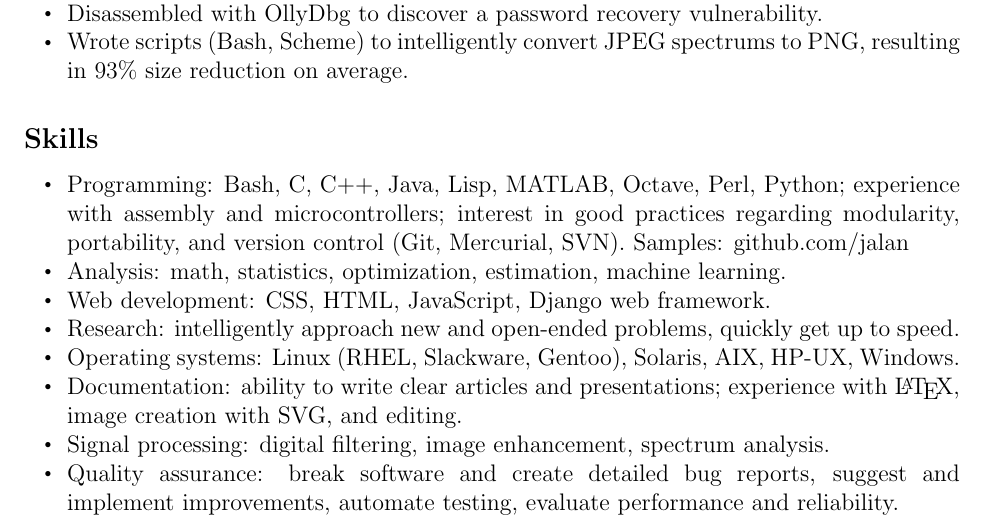
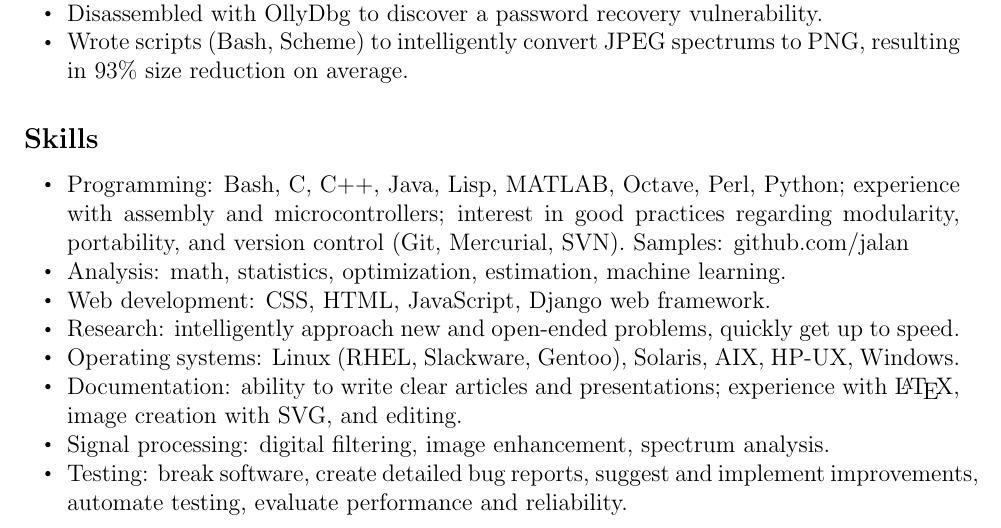
Before and after one commit to jalan/resume, a LaTeX CV (resume.tex): part of page 1 of 2, cut so that both start at the same text. Compiled offline with pdfLaTeX.

Commit message:
save space

```diff
--- a/resume.tex
+++ b/resume.tex
@@ -88,7 +88,7 @@ Chemical Abstracts Service                              \hfill Columbus, Ohio
 \item Operating systems: Linux (RHEL, Slackware, Gentoo), Solaris, AIX, HP-UX, Windows.
 \item Documentation: ability to write clear articles and presentations; experience with \LaTeX, image creation with SVG, and editing.
 \item Signal processing: digital filtering, image enhancement, spectrum analysis.
-\item Quality assurance: break software and create detailed bug reports, suggest and implement improvements, automate testing, evaluate performance and reliability.
+\item Testing: break software, create detailed bug reports, suggest and implement improvements, automate testing, evaluate performance and reliability.
 \end{itemize}
 
 \subsection*{Education}
```
